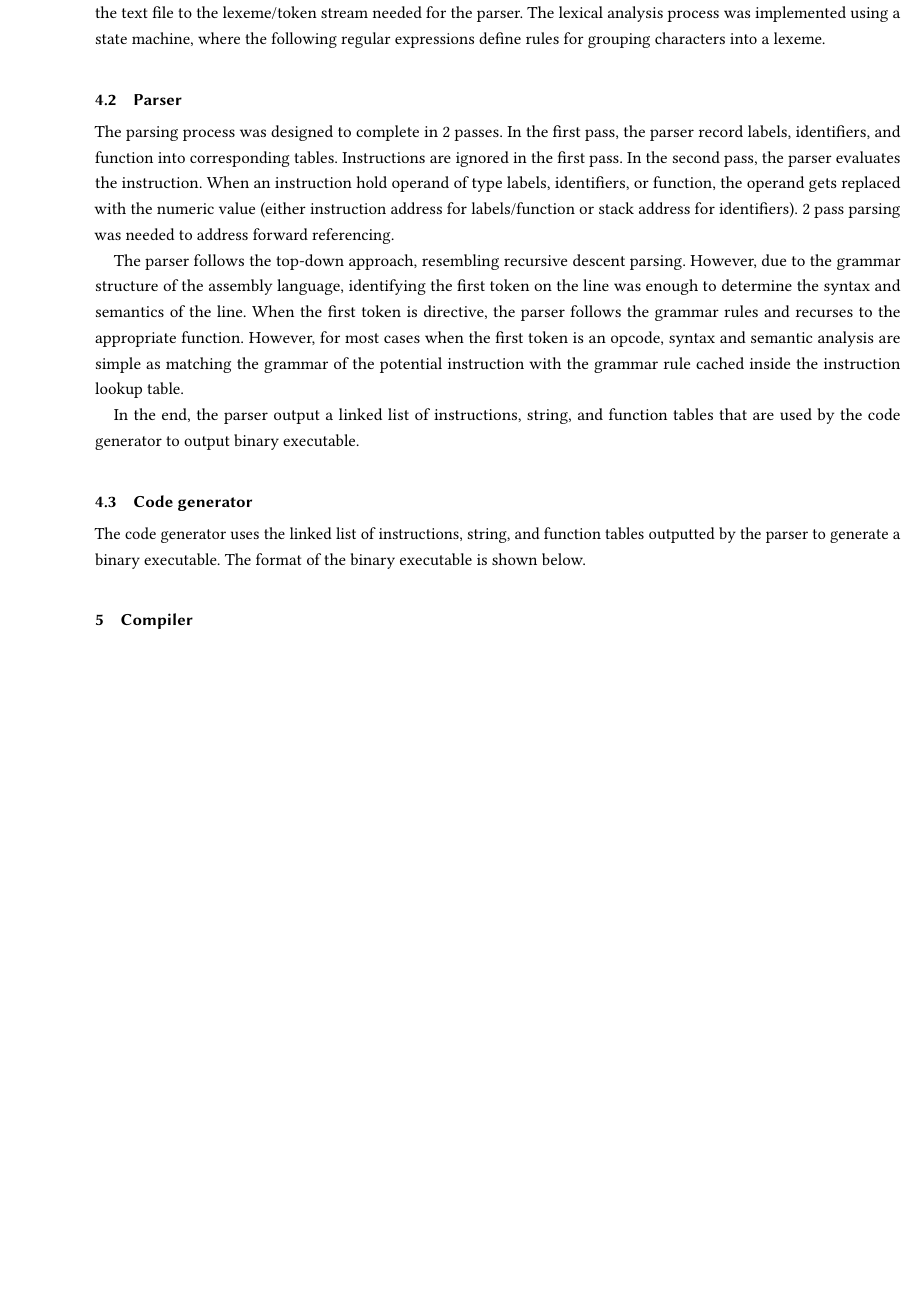
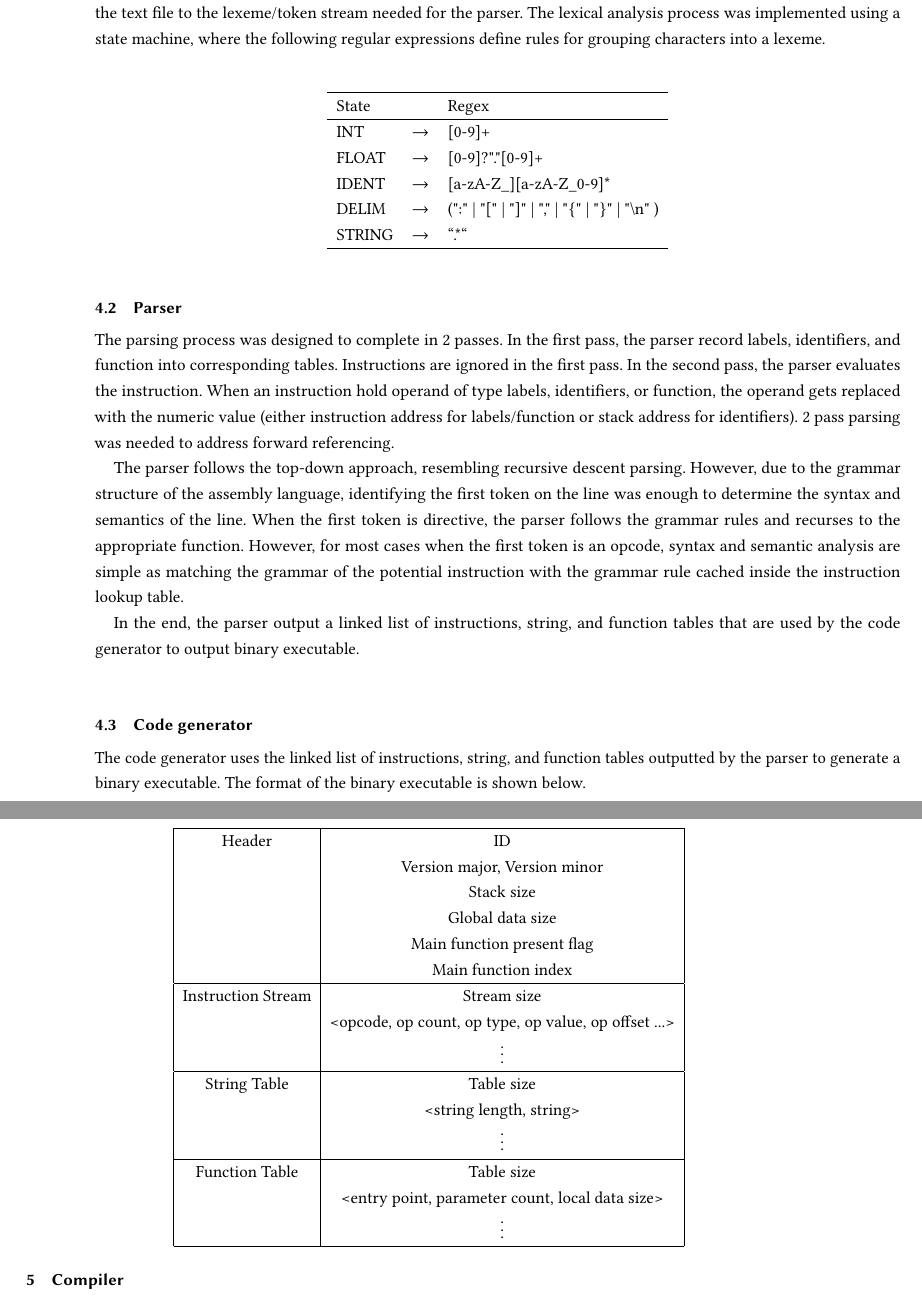
Before and after one commit to bug-vt/custom_prog_lang, a LaTeX paper (proj_report/proj_report.tex): part of page 4 of 14 before the commit and two parts of pages 4 and 5 of 15 after it, the two joined at a grey line, cut so that both start at the same text, the shorter picture padded with empty space. Compiled offline with pdfLaTeX.

Commit message:
Project report: Added tables for assembler lexer and code generator.

```diff
--- a/proj_report/proj_report.tex
+++ b/proj_report/proj_report.tex
@@ -266,6 +266,20 @@ Although adding the assembler between the compiler and virtual machine was not n
 \subsection{Lexer}
 The lexer was the starting point of the assembler implementation, where it transforms the input character stream from the text file to the lexeme/token stream needed for the parser. The lexical analysis process was implemented using a state machine, where the following regular expressions define rules for grouping characters into a lexeme.
 
+\begin{center}
+\begin{tabular}{l l l}
+    \hline
+    State & & Regex \\
+    \hline
+    INT & $\rightarrow$ & [0-9]+ \\
+    FLOAT & $\rightarrow$ & [0-9]?"."[0-9]+ \\
+    IDENT & $\rightarrow$ & [a-zA-Z\_][a-zA-Z\_0-9]* \\
+    DELIM & $\rightarrow$ & (":" | "[" | "]" | "," | "$\{$" | "$\}$" | "\textbackslash n" ) \\
+    STRING & $\rightarrow$ & ``.*`` \\
+    \hline
+\end{tabular}
+\end{center}
+
 \subsection{Parser}
 The parsing process was designed to complete in 2 passes. In the first pass, the parser record labels, identifiers, and function into corresponding tables. Instructions are ignored in the first pass. In the second pass, the parser evaluates the instruction. When an instruction hold operand of type labels, identifiers, or function, the operand gets replaced with the numeric value (either instruction address for labels/function or stack address for identifiers). 2 pass parsing was needed to address forward referencing.
 
@@ -275,6 +289,31 @@ In the end, the parser output a linked list of instructions, string, and functio
 
 \subsection{Code generator}
 The code generator uses the linked list of instructions, string, and function tables outputted by the parser to generate a binary executable. The format of the binary executable is shown below.
+
+\begin{center}
+\begin{tabular}{| c | c |}
+    \hline
+    Header & ID \\
+    ~ & Version major, Version minor \\
+    ~ & Stack size \\
+    ~ & Global data size \\
+    ~ & Main function present flag \\
+    ~ & Main function index \\
+    \hline
+    Instruction Stream & Stream size \\
+    ~ & <opcode, op count, op type, op value, op offset ...> \\
+    ~ & \vdots \\
+    \hline
+    String Table & Table size \\
+    ~ & <string length, string> \\
+    ~ & \vdots \\
+    \hline
+    Function Table & Table size \\
+    ~ & <entry point, parameter count, local data size> \\
+    ~ & \vdots \\
+    \hline
+\end{tabular}
+\end{center}
 
 
 \section{Compiler}
```
Also changed, not shown: proj_report/proj_report.pdf.
